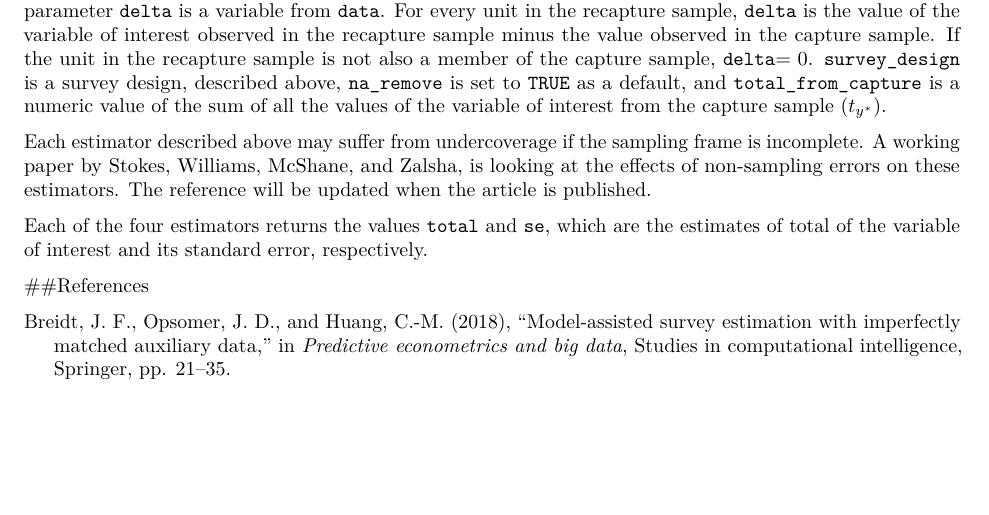
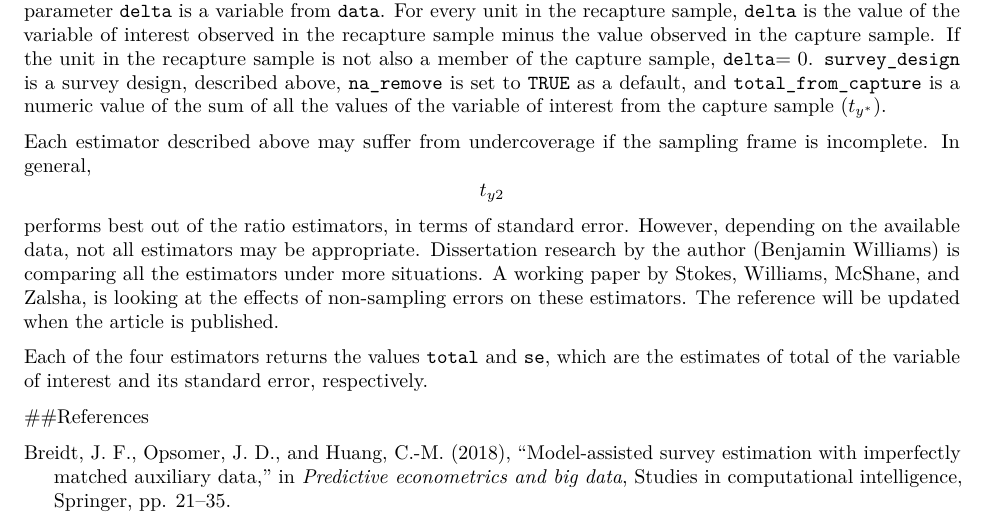
Before and after one commit to williamsbenjamin/blendR, an R Markdown document (vignettes/blendR.Rmd): part of page 4 of 4, cut so that both start at the same text, the shorter picture padded with empty space. Rendered offline with R 4.5, knitr and Pandoc, then LaTeX, with nearby package versions.

Commit message:
updating package vignette

```diff
--- a/vignettes/blendR.Rmd
+++ b/vignettes/blendR.Rmd
@@ -93,7 +93,7 @@ The final estimator is a difference estimator, denoted $t_{diff}$, proposed by @
 
 The difference estimator is expressed as: $$ t_{diff} = t^*_y + (\hat{t}_y + \hat{t}^*_y) $$. In this package, `t_diff()` is the function to use $t_{diff}$. This function requires a dataset called `data`, which is a dataframe where each row is an observation from the recapture sample. If the row refers to a unit which is also in the capture sample, the data frame contains the information gathered from the recapture sample. If the row refers to a unit only in the recapture sample, those columns for recapture sample data contain zeros. The data frame should contain a variable `delta`, see below, and and sample design information. The parameter `delta` is a variable from `data`. For every unit in the recapture sample, `delta` is the value of the variable of interest observed in the recapture sample minus the value observed in the capture sample. If the unit in the recapture sample is not also a member of the capture sample, `delta`$= 0$. `survey_design` is a survey design, described above, `na_remove` is set to `TRUE` as a default, and `total_from_capture` is a numeric value of the sum of all the values of the variable of interest from the capture sample ($t_{y^*}$).
 
-Each estimator described above may suffer from undercoverage if the sampling frame is incomplete. A working paper by Stokes, Williams, McShane, and Zalsha, is looking at the effects of non-sampling errors on these estimators. The reference will be updated when the article is published.
+Each estimator described above may suffer from undercoverage if the sampling frame is incomplete. In general, $$ t_{y2} $$ performs best out of the ratio estimators, in terms of standard error. However, depending on the available data, not all estimators may be appropriate. Dissertation research by the author (Benjamin Williams) is comparing all the estimators under more situations. A working paper by Stokes, Williams, McShane, and Zalsha, is looking at the effects of non-sampling errors on these estimators. The reference will be updated when the article is published.
 
 Each of the four estimators returns the values `total` and `se`, which are the estimates of total of the variable of interest and its standard error, respectively.
 
```
